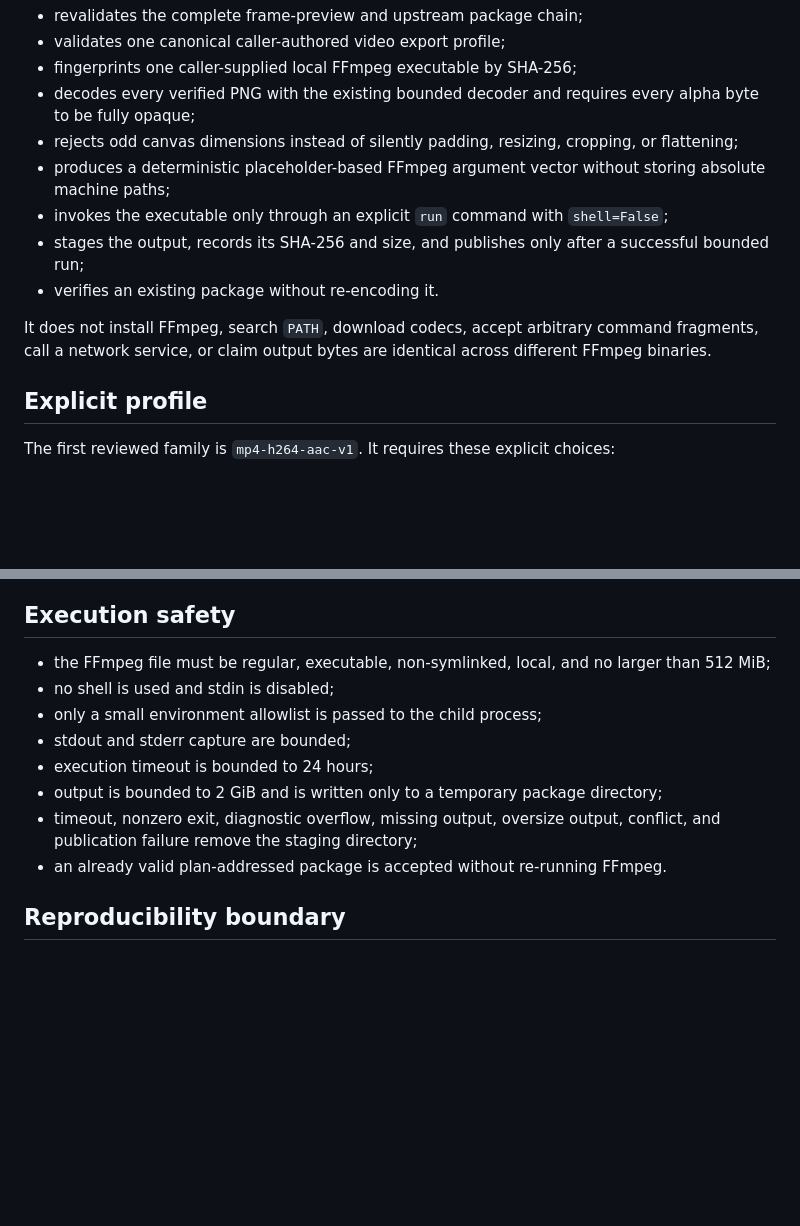
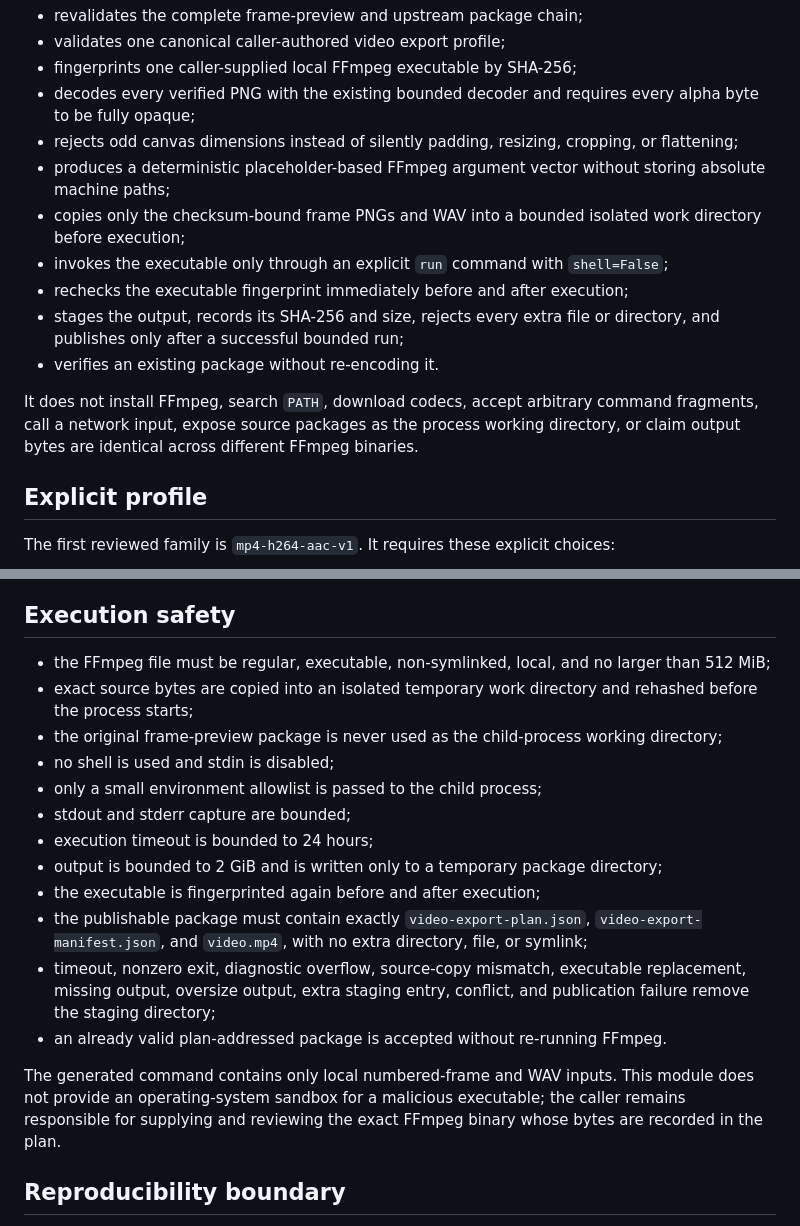
Before and after one commit to shiroku46/ai-illustration, a Markdown page: docs/VIDEO_EXPORT.md, 2 parts joined by grey strips. Drawn GitHub-style; blank space fills up the shorter version.

Commit message:
docs: document isolated and exact video export execution

```diff
--- a/docs/VIDEO_EXPORT.md
+++ b/docs/VIDEO_EXPORT.md
@@ -12,11 +12,13 @@ The module:
 - decodes every verified PNG with the existing bounded decoder and requires every alpha byte to be fully opaque;
 - rejects odd canvas dimensions instead of silently padding, resizing, cropping, or flattening;
 - produces a deterministic placeholder-based FFmpeg argument vector without storing absolute machine paths;
+- copies only the checksum-bound frame PNGs and WAV into a bounded isolated work directory before execution;
 - invokes the executable only through an explicit `run` command with `shell=False`;
-- stages the output, records its SHA-256 and size, and publishes only after a successful bounded run;
+- rechecks the executable fingerprint immediately before and after execution;
+- stages the output, records its SHA-256 and size, rejects every extra file or directory, and publishes only after a successful bounded run;
 - verifies an existing package without re-encoding it.
 
-It does not install FFmpeg, search `PATH`, download codecs, accept arbitrary command fragments, call a network service, or claim output bytes are identical across different FFmpeg binaries.
+It does not install FFmpeg, search `PATH`, download codecs, accept arbitrary command fragments, call a network input, expose source packages as the process working directory, or claim output bytes are identical across different FFmpeg binaries.
 
 ## Explicit profile
 
@@ -109,13 +111,19 @@ PYTHONPATH=src python -m ai_illustration.video_export check \
 ## Execution safety
 
 - the FFmpeg file must be regular, executable, non-symlinked, local, and no larger than 512 MiB;
+- exact source bytes are copied into an isolated temporary work directory and rehashed before the process starts;
+- the original frame-preview package is never used as the child-process working directory;
 - no shell is used and stdin is disabled;
 - only a small environment allowlist is passed to the child process;
 - stdout and stderr capture are bounded;
 - execution timeout is bounded to 24 hours;
 - output is bounded to 2 GiB and is written only to a temporary package directory;
-- timeout, nonzero exit, diagnostic overflow, missing output, oversize output, conflict, and publication failure remove the staging directory;
+- the executable is fingerprinted again before and after execution;
+- the publishable package must contain exactly `video-export-plan.json`, `video-export-manifest.json`, and `video.mp4`, with no extra directory, file, or symlink;
+- timeout, nonzero exit, diagnostic overflow, source-copy mismatch, executable replacement, missing output, oversize output, extra staging entry, conflict, and publication failure remove the staging directory;
 - an already valid plan-addressed package is accepted without re-running FFmpeg.
+
+The generated command contains only local numbered-frame and WAV inputs. This module does not provide an operating-system sandbox for a malicious executable; the caller remains responsible for supplying and reviewing the exact FFmpeg binary whose bytes are recorded in the plan.
 
 ## Reproducibility boundary
 
```
